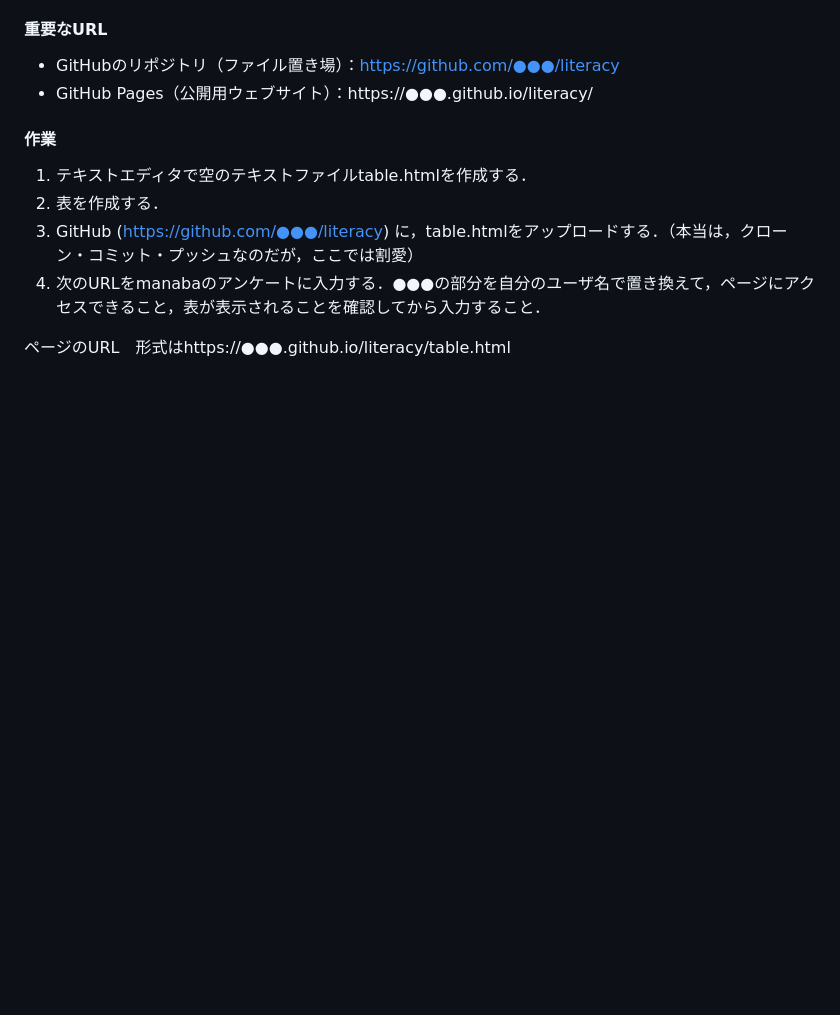
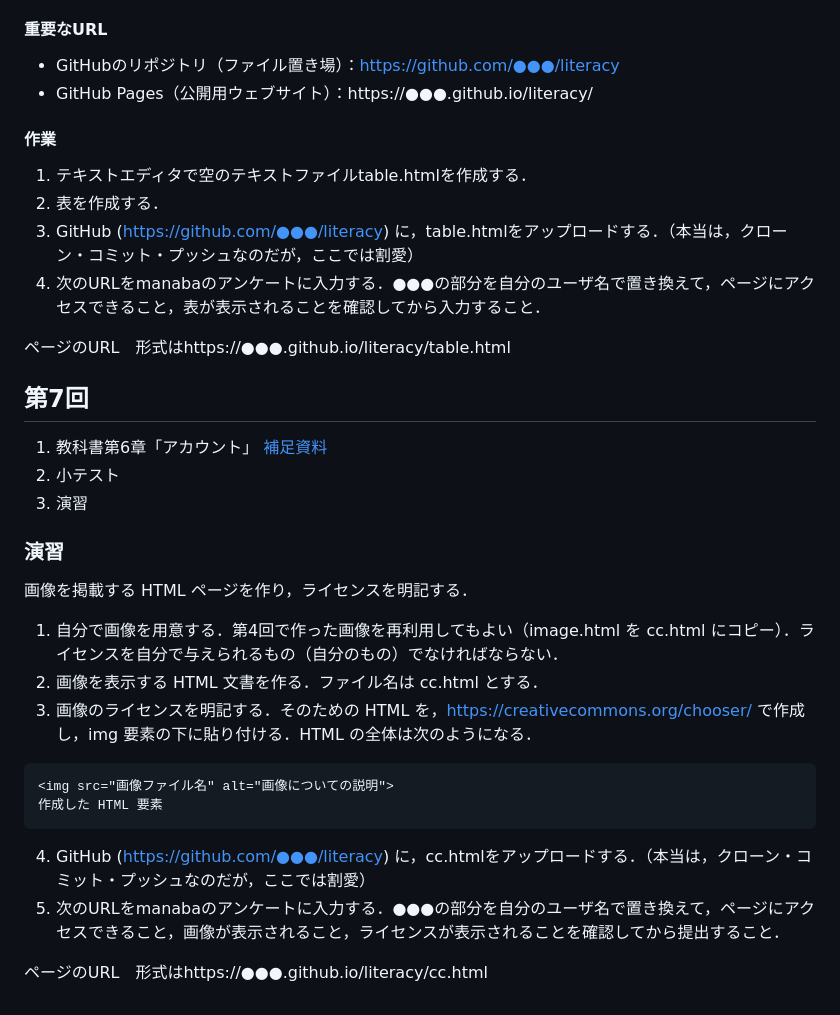
Before and after one commit to taroyabuki/LI, a Markdown page: README.md, the part around the change. Drawn GitHub-style; blank space fills up the shorter version.

````diff
--- a/README.md
+++ b/README.md
@@ -215,3 +215,27 @@ HTML ファイルを書く環境を整える．
 1. 次のURLをmanabaのアンケートに入力する．●●●の部分を自分のユーザ名で置き換えて，ページにアクセスできること，表が表示されることを確認してから入力すること．
 
 ページのURL　形式はhttps://●●●.github.io/literacy/table.html
+
+## 第7回
+
+1. 教科書第6章「アカウント」 [補足資料](https://github.com/taroyabuki/webbook/blob/master/chapters/06.md)
+1. 小テスト
+1. 演習
+
+### 演習
+
+画像を掲載する HTML ページを作り，ライセンスを明記する．
+
+1. 自分で画像を用意する．第4回で作った画像を再利用してもよい（image.html を cc.html にコピー）．ライセンスを自分で与えられるもの（自分のもの）でなければならない．
+2. 画像を表示する HTML 文書を作る．ファイル名は cc.html とする．
+3. 画像のライセンスを明記する．そのための HTML を，https://creativecommons.org/chooser/ で作成し，img 要素の下に貼り付ける．HTML の全体は次のようになる．
+
+```html
+<img src="画像ファイル名" alt="画像についての説明">
+作成した HTML 要素
+```
+
+4. GitHub (https://github.com/●●●/literacy) に，cc.htmlをアップロードする．（本当は，クローン・コミット・プッシュなのだが，ここでは割愛）
+1. 次のURLをmanabaのアンケートに入力する．●●●の部分を自分のユーザ名で置き換えて，ページにアクセスできること，画像が表示されること，ライセンスが表示されることを確認してから提出すること．
+
+ページのURL　形式はhttps://●●●.github.io/literacy/cc.html
````
